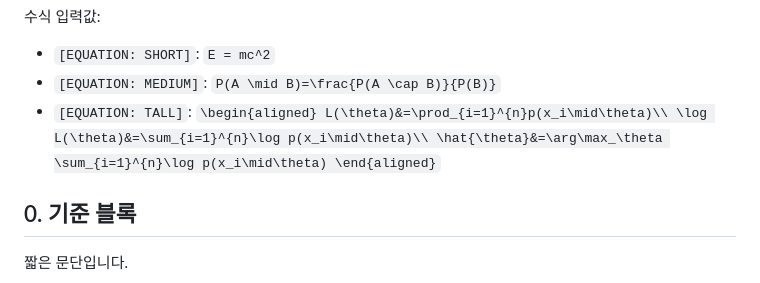
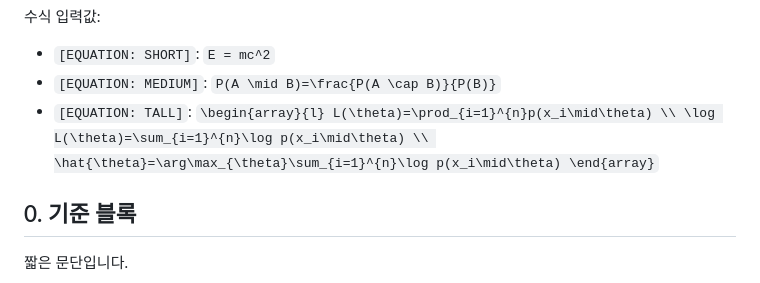
Before and after one commit to lyh4215/notion-pdf-page-break, a Markdown page: docs/page-break-policy-calibration.md, the part around the change. Drawn GitHub-style.

Commit message:
Use Notion-compatible tall equation sample

```diff
--- a/docs/page-break-policy-calibration.md
+++ b/docs/page-break-policy-calibration.md
@@ -13,7 +13,7 @@
 
 - `[EQUATION: SHORT]`: `E = mc^2`
 - `[EQUATION: MEDIUM]`: `P(A \mid B)=\frac{P(A \cap B)}{P(B)}`
-- `[EQUATION: TALL]`: `\begin{aligned} L(\theta)&=\prod_{i=1}^{n}p(x_i\mid\theta)\\ \log L(\theta)&=\sum_{i=1}^{n}\log p(x_i\mid\theta)\\ \hat{\theta}&=\arg\max_\theta \sum_{i=1}^{n}\log p(x_i\mid\theta) \end{aligned}`
+- `[EQUATION: TALL]`: `\begin{array}{l} L(\theta)=\prod_{i=1}^{n}p(x_i\mid\theta) \\ \log L(\theta)=\sum_{i=1}^{n}\log p(x_i\mid\theta) \\ \hat{\theta}=\arg\max_{\theta}\sum_{i=1}^{n}\log p(x_i\mid\theta) \end{array}`
 
 ## 0. 기준 블록
 
```
